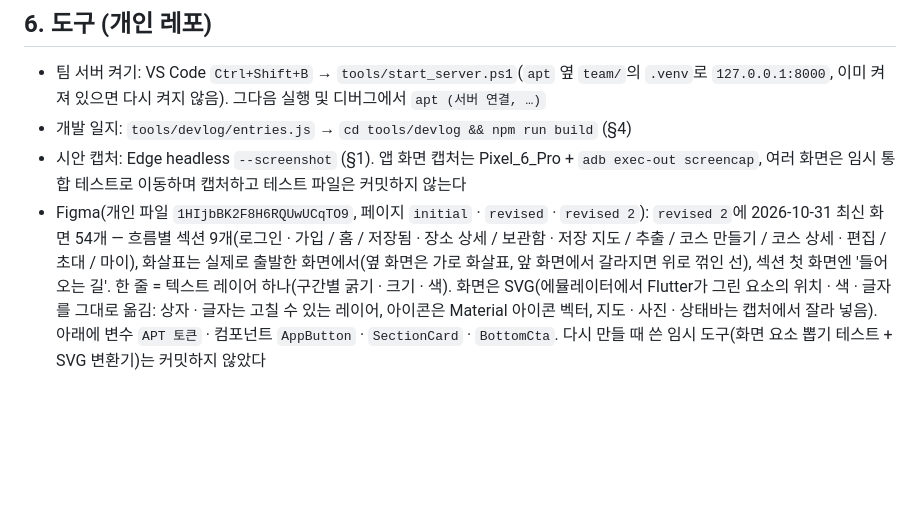
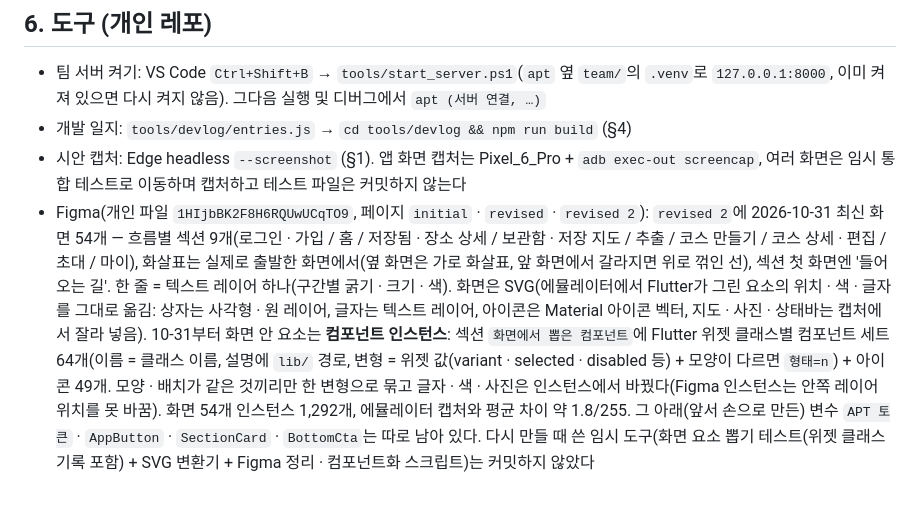
Before and after one commit to lang0311/apt, a Markdown page: docs/10_MY_WORKFLOW.md, the part around the change. Drawn GitHub-style; blank space fills up the shorter version.

Commit message:
docs: 10의 Figma 기록에 화면 요소 컴포넌트화(위젯 클래스별 세트 64개 · 아이콘 49개) 추가
Co-Authored-By: Claude Opus 5.5 <noreply@anthropic.com>
Claude-Session: https://claude.ai/code/session_01F6XiZwA41aqMwfPHanw6hv

```diff
--- a/docs/10_MY_WORKFLOW.md
+++ b/docs/10_MY_WORKFLOW.md
@@ -54,4 +54,4 @@
 - 팀 서버 켜기: VS Code `Ctrl+Shift+B` → `tools/start_server.ps1`(`apt` 옆 `team/`의 `.venv`로 `127.0.0.1:8000`, 이미 켜져 있으면 다시 켜지 않음). 그다음 실행 및 디버그에서 `apt (서버 연결, …)`
 - 개발 일지: `tools/devlog/entries.js` → `cd tools/devlog && npm run build` (§4)
 - 시안 캡처: Edge headless `--screenshot` (§1). 앱 화면 캡처는 Pixel_6_Pro + `adb exec-out screencap`, 여러 화면은 임시 통합 테스트로 이동하며 캡처하고 테스트 파일은 커밋하지 않는다
-- Figma(개인 파일 `1HIjbBK2F8H6RQUwUCqTO9`, 페이지 `initial` · `revised` · `revised 2`): `revised 2`에 2026-10-31 최신 화면 54개 — 흐름별 섹션 9개(로그인 · 가입 / 홈 / 저장됨 · 장소 상세 / 보관함 · 저장 지도 / 추출 / 코스 만들기 / 코스 상세 · 편집 / 초대 / 마이), 화살표는 실제로 출발한 화면에서(옆 화면은 가로 화살표, 앞 화면에서 갈라지면 위로 꺾인 선), 섹션 첫 화면엔 '들어오는 길'. 한 줄 = 텍스트 레이어 하나(구간별 굵기 · 크기 · 색). 화면은 SVG(에뮬레이터에서 Flutter가 그린 요소의 위치 · 색 · 글자를 그대로 옮김: 상자 · 글자는 고칠 수 있는 레이어, 아이콘은 Material 아이콘 벡터, 지도 · 사진 · 상태바는 캡처에서 잘라 넣음). 아래에 변수 `APT 토큰` · 컴포넌트 `AppButton` · `SectionCard` · `BottomCta`. 다시 만들 때 쓴 임시 도구(화면 요소 뽑기 테스트 + SVG 변환기)는 커밋하지 않았다
+- Figma(개인 파일 `1HIjbBK2F8H6RQUwUCqTO9`, 페이지 `initial` · `revised` · `revised 2`): `revised 2`에 2026-10-31 최신 화면 54개 — 흐름별 섹션 9개(로그인 · 가입 / 홈 / 저장됨 · 장소 상세 / 보관함 · 저장 지도 / 추출 / 코스 만들기 / 코스 상세 · 편집 / 초대 / 마이), 화살표는 실제로 출발한 화면에서(옆 화면은 가로 화살표, 앞 화면에서 갈라지면 위로 꺾인 선), 섹션 첫 화면엔 '들어오는 길'. 한 줄 = 텍스트 레이어 하나(구간별 굵기 · 크기 · 색). 화면은 SVG(에뮬레이터에서 Flutter가 그린 요소의 위치 · 색 · 글자를 그대로 옮김: 상자는 사각형 · 원 레이어, 글자는 텍스트 레이어, 아이콘은 Material 아이콘 벡터, 지도 · 사진 · 상태바는 캡처에서 잘라 넣음). 10-31부터 화면 안 요소는 **컴포넌트 인스턴스**: 섹션 `화면에서 뽑은 컴포넌트`에 Flutter 위젯 클래스별 컴포넌트 세트 64개(이름 = 클래스 이름, 설명에 `lib/` 경로, 변형 = 위젯 값(variant · selected · disabled 등) + 모양이 다르면 `형태=n`) + 아이콘 49개. 모양 · 배치가 같은 것끼리만 한 변형으로 묶고 글자 · 색 · 사진은 인스턴스에서 바꿨다(Figma 인스턴스는 안쪽 레이어 위치를 못 바꿈). 화면 54개 인스턴스 1,292개, 에뮬레이터 캡처와 평균 차이 약 1.8/255. 그 아래(앞서 손으로 만든) 변수 `APT 토큰` · `AppButton` · `SectionCard` · `BottomCta`는 따로 남아 있다. 다시 만들 때 쓴 임시 도구(화면 요소 뽑기 테스트(위젯 클래스 기록 포함) + SVG 변환기 + Figma 정리 · 컴포넌트화 스크립트)는 커밋하지 않았다
```
